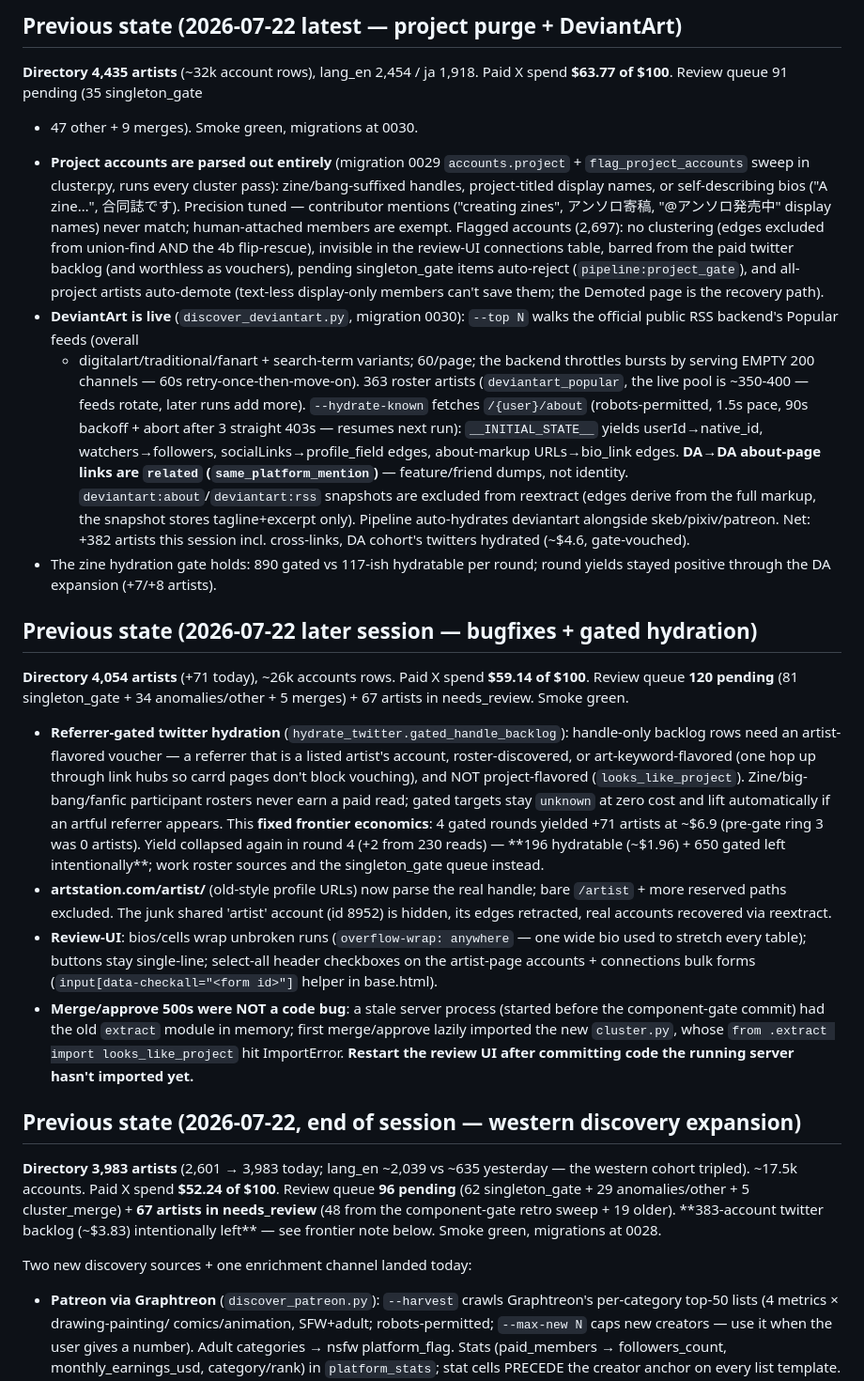
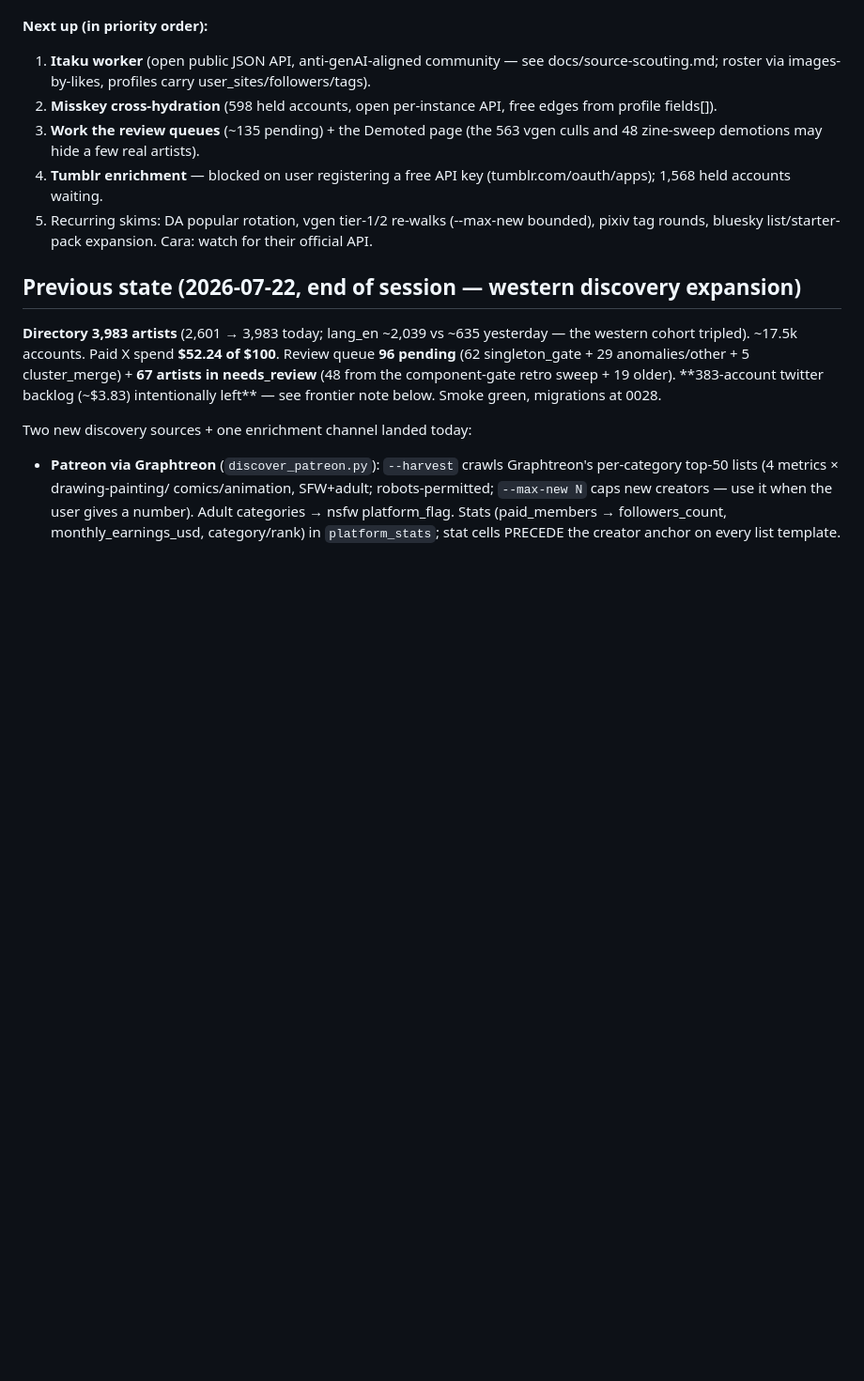
Before and after one commit to morellos1/inkpages, a Markdown page: CLAUDE.md, the part around one of its changes. Shown at 94% size. Drawn GitHub-style; blank space fills up the shorter version.

Commit message:
CLAUDE.md: consolidate 2026-07-22 session state, set next-feature priorities
Co-Authored-By: Claude Fable 5 <noreply@anthropic.com>

```diff
--- a/CLAUDE.md
+++ b/CLAUDE.md
@@ -104,71 +83,16 @@ $10.05 — just OVER the $10 standing rule, awaiting user approval.**
-## Previous state (2026-07-22 latest — project purge + DeviantArt)
-
-**Directory 4,435 artists** (~32k account rows), lang_en 2,454 / ja 1,918.
-Paid X spend **$63.77 of $100**. Review queue 91 pending (35 singleton_gate
-+ 47 other + 9 merges). Smoke green, migrations at 0030.
-
-- **Project accounts are parsed out entirely** (migration 0029
-  `accounts.project` + `flag_project_accounts` sweep in cluster.py, runs
-  every cluster pass): zine/bang-suffixed handles, project-titled display
-  names, or self-describing bios ("A <fandom> zine…", 合同誌です). Precision
-  tuned — contributor mentions ("creating zines", アンソロ寄稿,
-  "@アンソロ発売中" display names) never match; human-attached members are
-  exempt. Flagged accounts (2,697): no clustering (edges excluded from
-  union-find AND the 4b flip-rescue), invisible in the review-UI
-  connections table, barred from the paid twitter backlog (and worthless as
-  vouchers), pending singleton_gate items auto-reject
-  (`pipeline:project_gate`), and all-project artists auto-demote (text-less
-  display-only members can't save them; the Demoted page is the recovery
-  path).
-- **DeviantArt is live** (`discover_deviantart.py`, migration 0030):
-  `--top N` walks the official public RSS backend's Popular feeds (overall
-  + digitalart/traditional/fanart + search-term variants; 60/page; the
-  backend throttles bursts by serving EMPTY 200 channels — 60s
-  retry-once-then-move-on). 363 roster artists (`deviantart_popular`, the
-  live pool is ~350-400 — feeds rotate, later runs add more).
-  `--hydrate-known` fetches `/{user}/about` (robots-permitted, 1.5s pace,
-  90s backoff + abort after 3 straight 403s — resumes next run):
-  `__INITIAL_STATE__` yields userId→native_id, watchers→followers,
-  socialLinks→profile_field edges, about-markup URLs→bio_link edges.
-  **DA→DA about-page links are `related` (`same_platform_mention`)** —
-  feature/friend dumps, not identity. `deviantart:about`/`deviantart:rss`
-  snapshots are excluded from reextract (edges derive from the full markup,
-  the snapshot stores tagline+excerpt only). Pipeline auto-hydrates
-  deviantart alongside skeb/pixiv/patreon. Net: +382 artists this session
-  incl. cross-links, DA cohort's twitters hydrated (~$4.6, gate-vouched).
-- The zine hydration gate holds: 890 gated vs 117-ish hydratable per round;
-  round yields stayed positive through the DA expansion (+7/+8 artists).
-
-## Previous state (2026-07-22 later session — bugfixes + gated hydration)
-
-**Directory 4,054 artists** (+71 today), ~26k accounts rows. Paid X spend
-**$59.14 of $100**. Review queue **120 pending** (81 singleton_gate + 34
-anomalies/other + 5 merges) + 67 artists in needs_review. Smoke green.
-
-- **Referrer-gated twitter hydration** (`hydrate_twitter.gated_handle_backlog`):
-  handle-only backlog rows need an artist-flavored voucher — a referrer that is
-  a listed artist's account, roster-discovered, or art-keyword-flavored (one
-  hop up through link hubs so carrd pages don't block vouching), and NOT
-  project-flavored (`looks_like_project`). Zine/big-bang/fanfic participant
-  rosters never earn a paid read; gated targets stay `unknown` at zero cost and
-  lift automatically if an artful referrer appears. This **fixed frontier
-  economics**: 4 gated rounds yielded +71 artists at ~$6.9 (pre-gate ring 3 was
-  0 artists). Yield collapsed again in round 4 (+2 from 230 reads) — **196
-  hydratable (~$1.96) + 650 gated left intentionally**; work roster sources
-  and the singleton_gate queue instead.
-- **artstation.com/artist/<name>** (old-style profile URLs) now parse the real
-  handle; bare `/artist` + more reserved paths excluded. The junk shared
-  'artist' account (id 8952) is hidden, its edges retracted, real accounts
-  recovered via reextract.
-- **Review-UI**: bios/cells wrap unbroken runs (`overflow-wrap: anywhere` —
-  one wide bio used to stretch every table); buttons stay single-line;
-  select-all header checkboxes on the artist-page accounts + connections bulk
-  forms (`input[data-checkall="<form id>"]` helper in base.html).
-- **Merge/approve 500s were NOT a code bug**: a stale server process (started
-  before the component-gate commit) had the old `extract` module in memory;
-  first merge/approve lazily imported the new `cluster.py`, whose
-  `from .extract import looks_like_project` hit ImportError. **Restart the
-  review UI after committing code the running server hasn't imported yet.**
+**Next up (in priority order):**
+1. **Itaku worker** (open public JSON API, anti-genAI-aligned community —
+   see docs/source-scouting.md; roster via images-by-likes, profiles carry
+   user_sites/followers/tags).
+2. **Misskey cross-hydration** (598 held accounts, open per-instance API,
+   free edges from profile fields[]).
+3. **Work the review queues** (~135 pending) + the Demoted page (the 563
+   vgen culls and 48 zine-sweep demotions may hide a few real artists).
+4. **Tumblr enrichment** — blocked on user registering a free API key
+   (tumblr.com/oauth/apps); 1,568 held accounts waiting.
+5. Recurring skims: DA popular rotation, vgen tier-1/2 re-walks
+   (--max-new bounded), pixiv tag rounds, bluesky list/starter-pack
+   expansion. Cara: watch for their official API.
 
 ## Previous state (2026-07-22, end of session — western discovery expansion)
 
```
Also changed, not shown: other parts of CLAUDE.md (+64 -85 lines).
